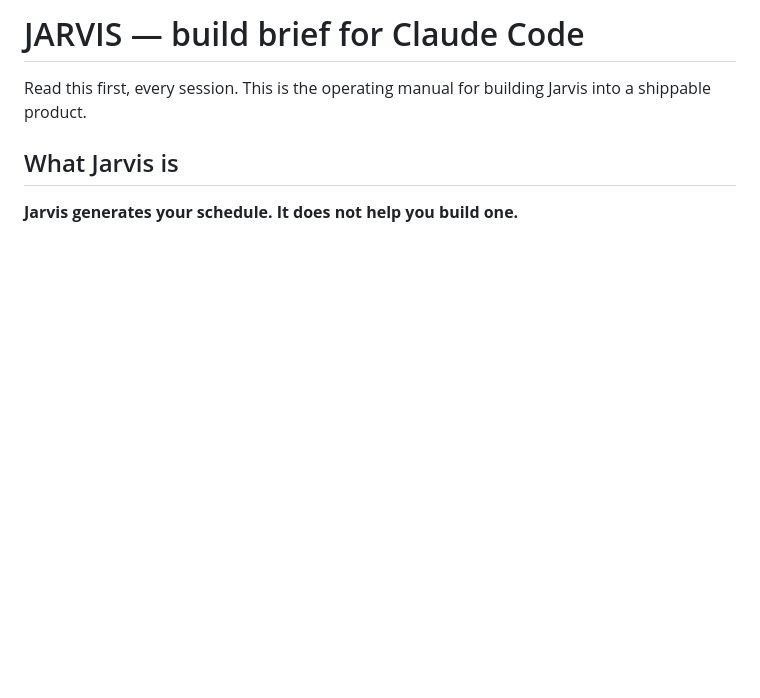
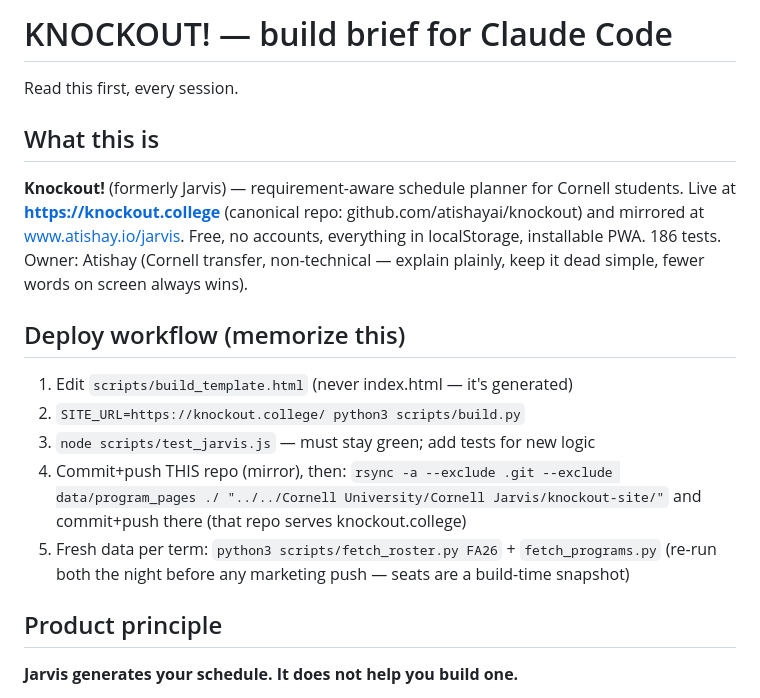
Before and after one commit to atishayai/atishayai.github.io, a Markdown page: jarvis/CLAUDE.md, the part around the change. Rendered like a GitHub page; blank space fills up the shorter version.

Commit message:
CLAUDE.md: current name, domain, and the exact deploy workflow
Co-Authored-By: Claude Opus 5 <noreply@anthropic.com>

```diff
--- a/jarvis/CLAUDE.md
+++ b/jarvis/CLAUDE.md
@@ -1,8 +1,25 @@
-# JARVIS — build brief for Claude Code
+# KNOCKOUT! — build brief for Claude Code
 
-Read this first, every session. This is the operating manual for building Jarvis into a shippable product.
+Read this first, every session.
 
-## What Jarvis is
+## What this is
+**Knockout!** (formerly Jarvis) — requirement-aware schedule planner for Cornell students.
+Live at **https://knockout.college** (canonical repo: github.com/atishayai/knockout) and
+mirrored at www.atishay.io/jarvis. Free, no accounts, everything in localStorage,
+installable PWA. 186 tests. Owner: Atishay (Cornell transfer, non-technical — explain
+plainly, keep it dead simple, fewer words on screen always wins).
+
+## Deploy workflow (memorize this)
+1. Edit `scripts/build_template.html` (never index.html — it's generated)
+2. `SITE_URL=https://knockout.college/ python3 scripts/build.py`
+3. `node scripts/test_jarvis.js` — must stay green; add tests for new logic
+4. Commit+push THIS repo (mirror), then:
+   `rsync -a --exclude .git --exclude data/program_pages ./ "../../Cornell University/Cornell Jarvis/knockout-site/"`
+   and commit+push there (that repo serves knockout.college)
+5. Fresh data per term: `python3 scripts/fetch_roster.py FA26` + `fetch_programs.py`
+   (re-run both the night before any marketing push — seats are a build-time snapshot)
+
+## Product principle
 **Jarvis generates your schedule. It does not help you build one.**
 
 The problem, as validated: picking courses means hand-checking every option against a dozen
```
